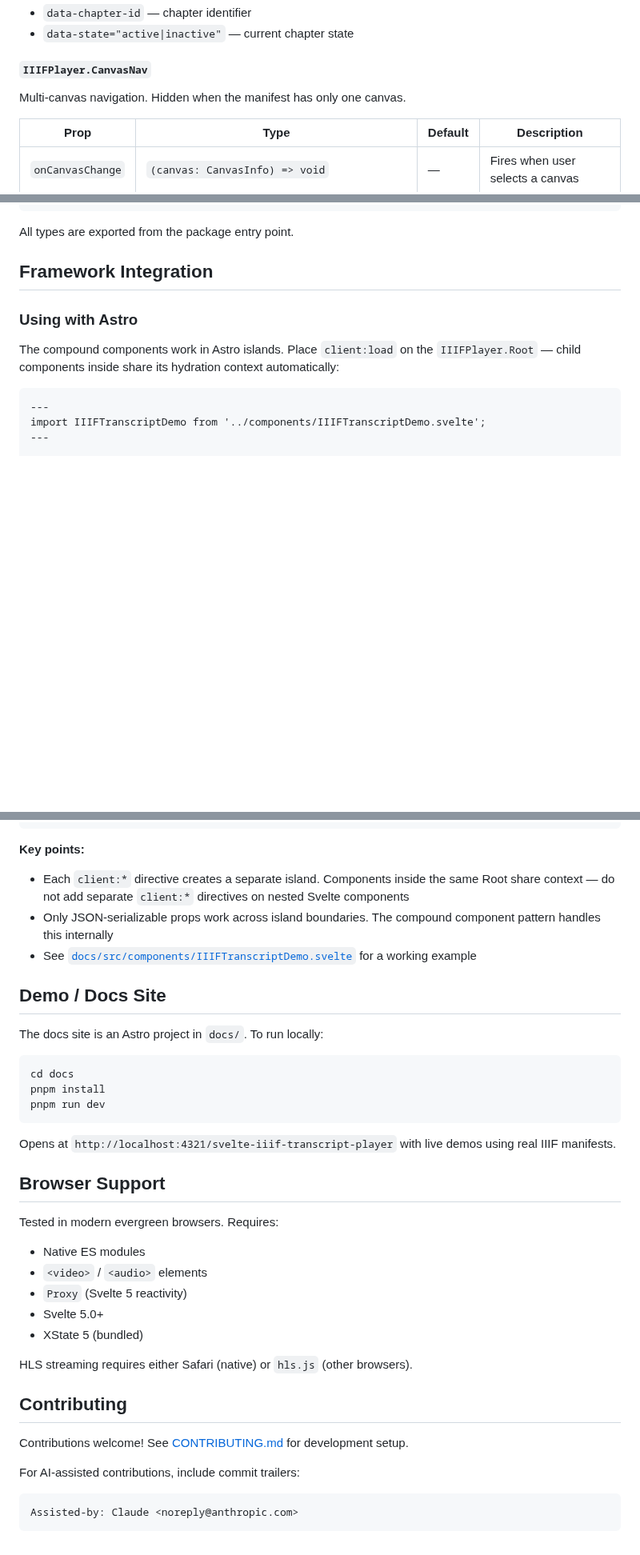
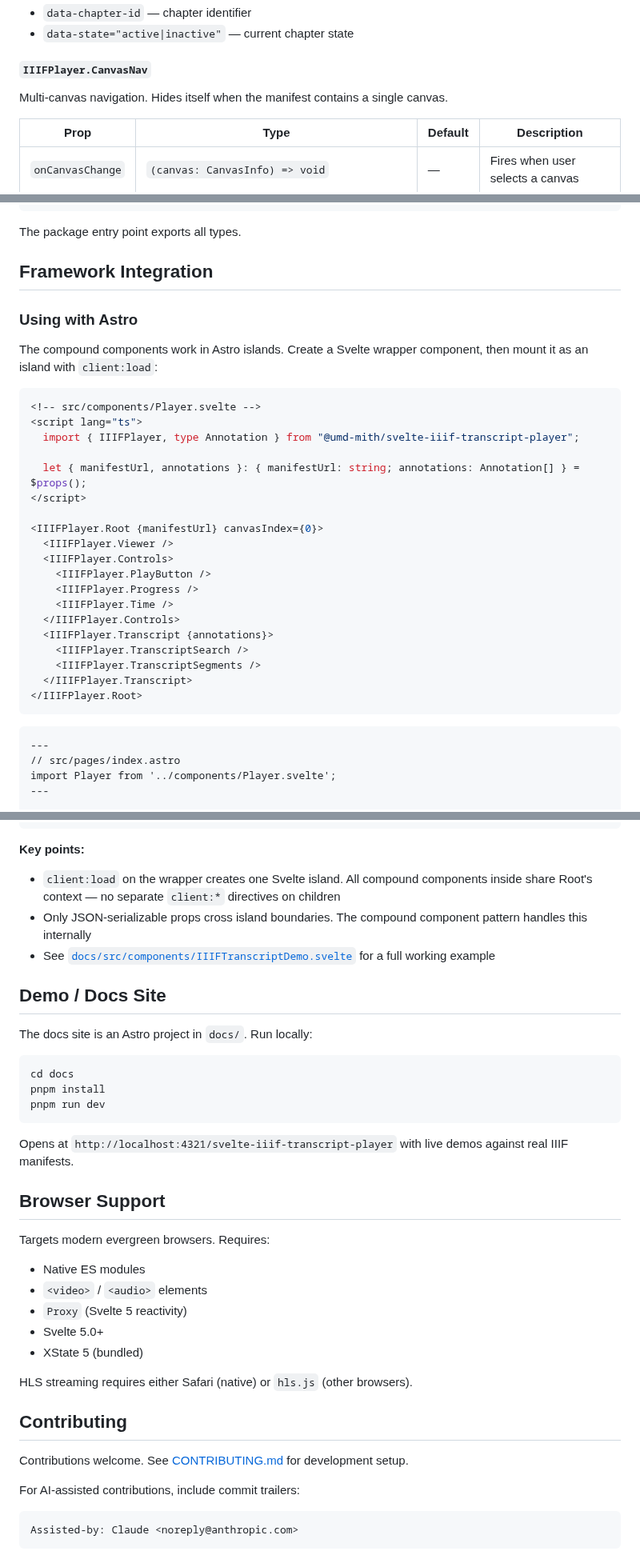
Before and after one commit to umd-mith/iiif-timed-transcript, a Markdown page: README.md, 3 parts joined by grey strips. Shown at 80% size. Rendered like a GitHub page; blank space fills up the shorter version.

````diff
--- a/README.md
+++ b/README.md
@@ -277,7 +274,7 @@ Displays chapter markers from the IIIF manifest's Range structures. Clicking a c
 
 #### `IIIFPlayer.CanvasNav`
 
-Multi-canvas navigation. Hidden when the manifest has only one canvas.
+Multi-canvas navigation. Hides itself when the manifest contains a single canvas.
 
 | Prop | Type | Default | Description |
 |------|------|---------|-------------|
@@ -556,16 +562,39 @@ interface SegmentSnippetProps {
 }
 ```
 
-All types are exported from the package entry point.
+The package entry point exports all types.
 
 ## Framework Integration
 
 ### Using with Astro
 
-The compound components work in Astro islands. Place `client:load` on the `IIIFPlayer.Root` — child components inside share its hydration context automatically:
+The compound components work in Astro islands. Create a Svelte wrapper component, then mount it as an island with `client:load`:
+
+```svelte
+<!-- src/components/Player.svelte -->
+<script lang="ts">
+  import { IIIFPlayer, type Annotation } from "@umd-mith/svelte-iiif-transcript-player";
+
+  let { manifestUrl, annotations }: { manifestUrl: string; annotations: Annotation[] } = $props();
+</script>
+
+<IIIFPlayer.Root {manifestUrl} canvasIndex={0}>
+  <IIIFPlayer.Viewer />
+  <IIIFPlayer.Controls>
+    <IIIFPlayer.PlayButton />
+    <IIIFPlayer.Progress />
+    <IIIFPlayer.Time />
+  </IIIFPlayer.Controls>
+  <IIIFPlayer.Transcript {annotations}>
+    <IIIFPlayer.TranscriptSearch />
+    <IIIFPlayer.TranscriptSegments />
+  </IIIFPlayer.Transcript>
+</IIIFPlayer.Root>
+```
 
 ```astro
 ---
-import IIIFTranscriptDemo from '../components/IIIFTranscriptDemo.svelte';
+// src/pages/index.astro
+import Player from '../components/Player.svelte';
 ---
 
@@ -574,13 +603,13 @@ import IIIFTranscriptDemo from '../components/IIIFTranscriptDemo.svelte';
 
 **Key points:**
 
-- Each `client:*` directive creates a separate island. Components inside the same Root share context — do not add separate `client:*` directives on nested Svelte components
-- Only JSON-serializable props work across island boundaries. The compound component pattern handles this internally
-- See [`docs/src/components/IIIFTranscriptDemo.svelte`](./docs/src/components/IIIFTranscriptDemo.svelte) for a working example
+- `client:load` on the wrapper creates one Svelte island. All compound components inside share Root's context — no separate `client:*` directives on children
+- Only JSON-serializable props cross island boundaries. The compound component pattern handles this internally
+- See [`docs/src/components/IIIFTranscriptDemo.svelte`](./docs/src/components/IIIFTranscriptDemo.svelte) for a full working example
 
 ## Demo / Docs Site
 
-The docs site is an Astro project in `docs/`. To run locally:
+The docs site is an Astro project in `docs/`. Run locally:
 
 ```bash
 cd docs
@@ -588,11 +617,11 @@ pnpm install
 pnpm run dev
 ```
 
-Opens at `http://localhost:4321/svelte-iiif-transcript-player` with live demos using real IIIF manifests.
+Opens at `http://localhost:4321/svelte-iiif-transcript-player` with live demos against real IIIF manifests.
 
 ## Browser Support
 
-Tested in modern evergreen browsers. Requires:
+Targets modern evergreen browsers. Requires:
 
 - Native ES modules
 - `<video>` / `<audio>` elements
@@ -604,7 +633,7 @@ HLS streaming requires either Safari (native) or `hls.js` (other browsers).
 
 ## Contributing
 
-Contributions welcome! See [CONTRIBUTING.md](CONTRIBUTING.md) for development setup.
+Contributions welcome. See [CONTRIBUTING.md](CONTRIBUTING.md) for development setup.
 
 For AI-assisted contributions, include commit trailers:
 
````
Also changed, not shown: other parts of README.md (+73 -67 lines).
